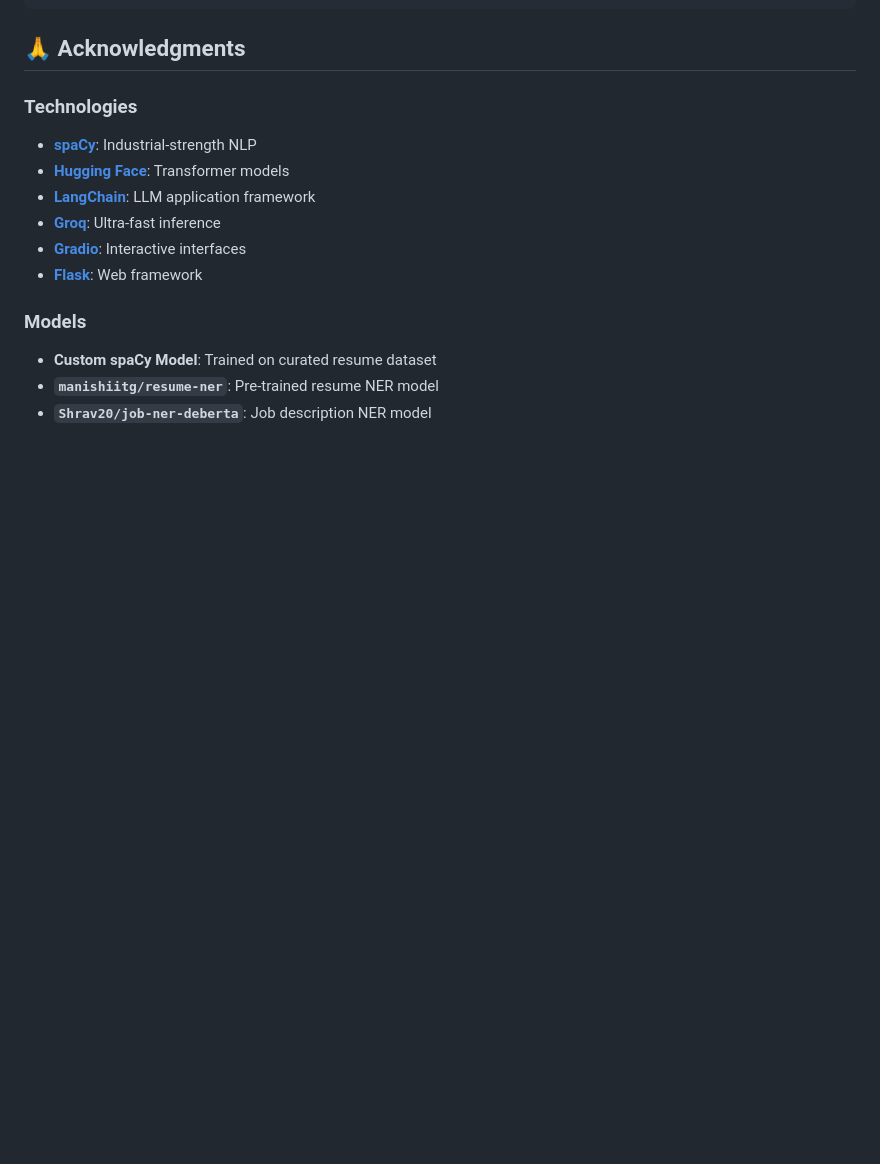
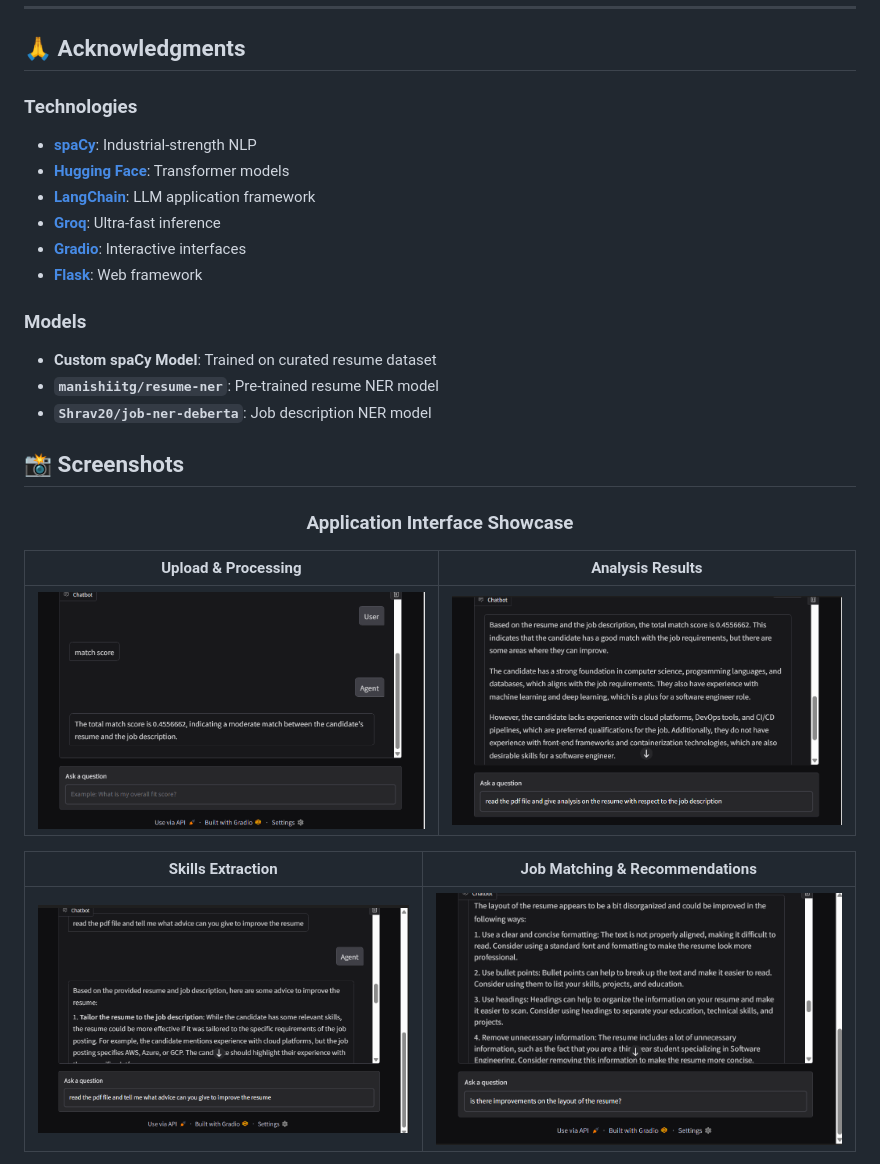
Before and after one commit to YassineBen-Yahia/Resume-assistant, a Markdown page: README.md, the part around one of its changes. Drawn GitHub-style; blank space fills up the shorter version.

```diff
--- a/README.md
+++ b/README.md
@@ -261,3 +221,19 @@ Resume-assistant/
 - **Custom spaCy Model**: Trained on curated resume dataset
 - **`manishiitg/resume-ner`**: Pre-trained resume NER model
 - **`Shrav20/job-ner-deberta`**: Job description NER model
+
+
+## 📸 Screenshots
+
+<div align="center">
+
+### Application Interface Showcase
+
+| Upload & Processing | Analysis Results |
+|:---:|:---:|
+| ![Resume Upload Interface](assets/1.png) | ![Analysis Dashboard](assets/2.png) |
+
+| Skills Extraction | Job Matching & Recommendations |
+|:---:|:---:|
+| ![Skills Analysis](assets/3.png) | ![Match Results](assets/4.png) |
+
```
Also changed, not shown: other parts of README.md (+3 -40 lines).
